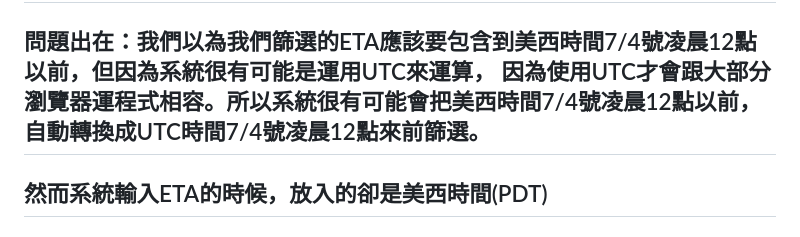
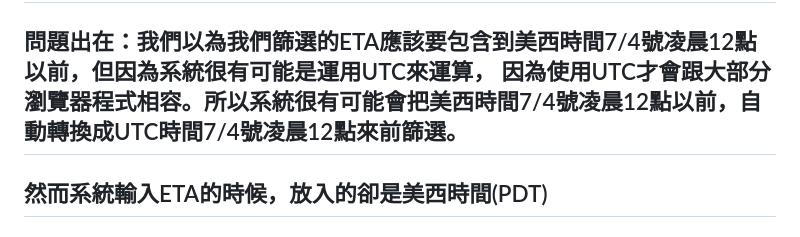
Before and after one commit to bubble7120/timezoneproblem, a Markdown page: README.md, the part around the change. GitHub-like rendering.

```diff
--- a/README.md
+++ b/README.md
@@ -22,7 +22,7 @@
    <h2> 這次假設ETA設定是美西時間的7/3號晚上23:59:59點。為方便起見，程式碼中會寫篩選到7/4號凌晨00點以前，這樣7/3號晚上23:59:59點前都會被包含到。
     例如：以今天上班為例，要搜尋的是美西時間6/27-7/3號，然而7/3號這一天，如果沒有在程式中，把搜尋時區做延長的話，那是搜不到完整的7/3的。</h2>
     <h2>問題出在：我們以為我們篩選的ETA應該要包含到美西時間7/4號凌晨12點以前，但因為系統很有可能是運用UTC來運算，
-    因為使用UTC才會跟大部分瀏覽器運程式相容。所以系統很有可能會把美西時間7/4號凌晨12點以前，自動轉換成UTC時間7/4號凌晨12點來前篩選。</h2>
+    因為使用UTC才會跟大部分瀏覽器程式相容。所以系統很有可能會把美西時間7/4號凌晨12點以前，自動轉換成UTC時間7/4號凌晨12點來前篩選。</h2>
     <h2>然而系統輸入ETA的時候，放入的卻是美西時間(PDT)</h2>
     <h2>如果是以上這樣的話，美西時間因為比UTC慢了7小時，所以我們以為我們按下了7/4號凌晨12點以前的按鈕，系統應該按照這個規則來篩選，但系統自動轉換成了UTD，結果就是：美西時間其實還在7/3號的下午17點鐘以前
     <h2>所以如果在輸入美西時間ETA的話，7/3號下午17點以後的ETA是搜尋不到的。但同一天7/3號17點以前是搜尋的到。這也是為什麼很有可能會出現誤會，覺得是人為疏失，明明同樣是顯示美西時間7/3號，有些卻能被篩選出來，有些卻沒有，其實是因為系統可能是轉換成UTC時間去篩選。</h2>
```
